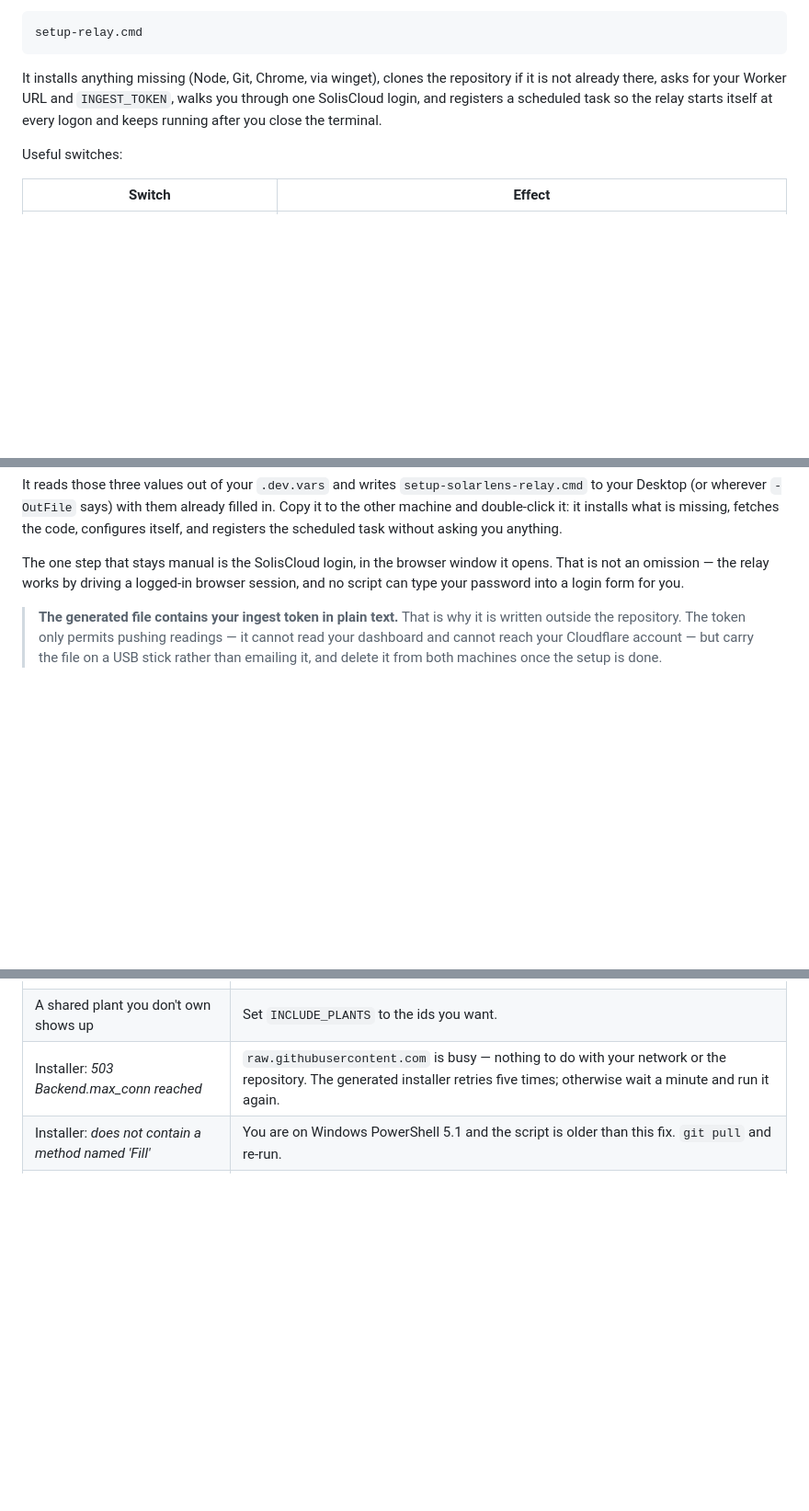
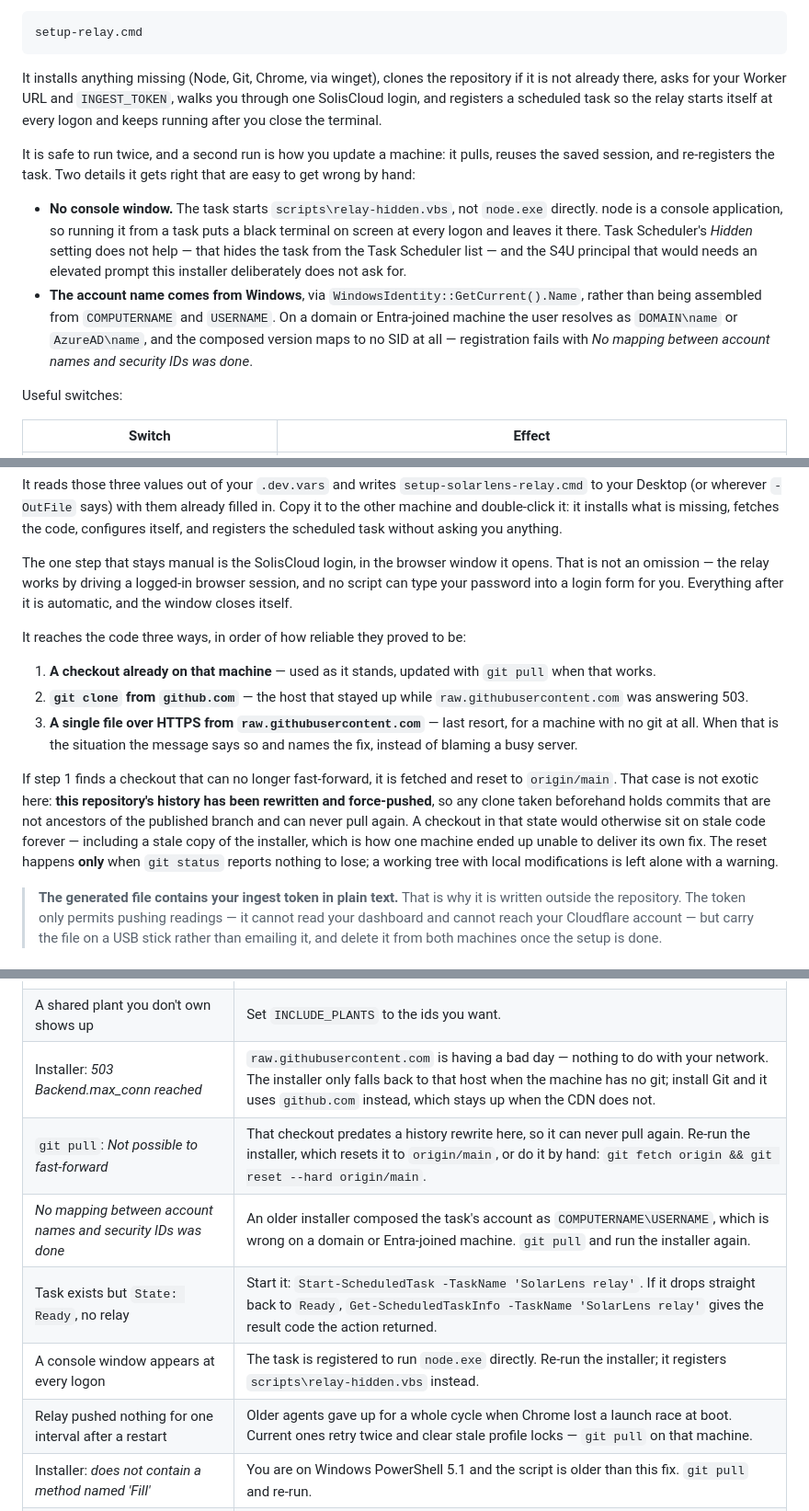
Before and after one commit to muhammadmobi/SolarLens, a Markdown page: README.md, 3 parts joined by grey strips. Shown at 92% size. GitHub-like rendering; blank space fills up the shorter version.

Commit message:
Bring the README up to what the last day actually changed
The relay section described an agent somebody starts by hand. It is a scheduled
task now, started through a WSH launcher because node.exe is a console
application and would otherwise put a terminal on screen at every logon, and
registered under the name Windows reports rather than one composed from
COMPUTERNAME and USERNAME - which is wrong on any domain or Entra-joined
machine and fails there with no mapping to a SID.

The second-machine installer no longer hangs on one file from
raw.githubusercontent.com. It prefers a checkout already present, then git
clone from github.com, and keeps the single-file download only for a machine
with no git. The history rewrite that makes older clones unable to fast-forward
is written down, along with the reset that recovers them and the condition -
nothing uncommitted - under which that is safe.

Seven troubleshooting entries, every one of them something that actually
happened while setting a second machine up, each naming the fix rather than the
symptom. RELAY_ONCE and RELAY_PROFILE join the configuration table, and
public-view.ts, relay-hidden.vbs and public-view.test.ts join the layout, which
had been listing files that no longer exist and hiding ones that matter.

Two figures were simply wrong: the staleness cutoff has been 25 minutes since
the poll interval moved, and the page no longer asks for a token to open.

```diff
--- a/README.md
+++ b/README.md
@@ -258,6 +259,23 @@ repository if it is not already there, asks for your Worker URL and
 scheduled task so the relay starts itself at every logon and keeps running
 after you close the terminal.
 
+It is safe to run twice, and a second run is how you update a machine: it pulls,
+reuses the saved session, and re-registers the task. Two details it gets right
+that are easy to get wrong by hand:
+
+- **No console window.** The task starts `scripts\relay-hidden.vbs`, not
+  `node.exe` directly. node is a console application, so running it from a task
+  puts a black terminal on screen at every logon and leaves it there. Task
+  Scheduler's *Hidden* setting does not help — that hides the task from the
+  Task Scheduler list — and the S4U principal that would needs an elevated
+  prompt this installer deliberately does not ask for.
+- **The account name comes from Windows**, via
+  `WindowsIdentity::GetCurrent().Name`, rather than being assembled from
+  `COMPUTERNAME` and `USERNAME`. On a domain or Entra-joined machine the user
+  resolves as `DOMAIN\name` or `AzureAD\name`, and the composed version maps to
+  no SID at all — registration fails with *No mapping between account names and
+  security IDs was done*.
+
 Useful switches:
 
 | Switch | Effect |
@@ -316,7 +336,27 @@ the scheduled task without asking you anything.
 The one step that stays manual is the SolisCloud login, in the browser window
 it opens. That is not an omission — the relay works by driving a logged-in
 browser session, and no script can type your password into a login form for
-you.
+you. Everything after it is automatic, and the window closes itself.
+
+It reaches the code three ways, in order of how reliable they proved to be:
+
+1. **A checkout already on that machine** — used as it stands, updated with
+   `git pull` when that works.
+2. **`git clone` from `github.com`** — the host that stayed up while
+   `raw.githubusercontent.com` was answering 503.
+3. **A single file over HTTPS from `raw.githubusercontent.com`** — last resort,
+   for a machine with no git at all. When that is the situation the message says
+   so and names the fix, instead of blaming a busy server.
+
+If step 1 finds a checkout that can no longer fast-forward, it is fetched and
+reset to `origin/main`. That case is not exotic here: **this repository's
+history has been rewritten and force-pushed**, so any clone taken beforehand
+holds commits that are not ancestors of the published branch and can never pull
+again. A checkout in that state would otherwise sit on stale code forever —
+including a stale copy of the installer, which is how one machine ended up
+unable to deliver its own fix. The reset happens **only** when `git status`
+reports nothing to lose; a working tree with local modifications is left alone
+with a warning.
 
 > **The generated file contains your ingest token in plain text.** That is why
 > it is written outside the repository. The token only permits pushing
@@ -571,7 +616,12 @@ solar-lens/
 | Deploy: *register a workers.dev subdomain* | One-time account step; follow the printed link or pick a name in the dashboard, then deploy again. |
 | PowerShell: *The token '&&' is not valid* | Run the two commands on separate lines. |
 | A shared plant you don't own shows up | Set `INCLUDE_PLANTS` to the ids you want. |
-| Installer: *503 Backend.max_conn reached* | `raw.githubusercontent.com` is busy — nothing to do with your network or the repository. The generated installer retries five times; otherwise wait a minute and run it again. |
+| Installer: *503 Backend.max_conn reached* | `raw.githubusercontent.com` is having a bad day — nothing to do with your network. The installer only falls back to that host when the machine has no git; install Git and it uses `github.com` instead, which stays up when the CDN does not. |
+| `git pull`: *Not possible to fast-forward* | That checkout predates a history rewrite here, so it can never pull again. Re-run the installer, which resets it to `origin/main`, or do it by hand: `git fetch origin && git reset --hard origin/main`. |
+| *No mapping between account names and security IDs was done* | An older installer composed the task's account as `COMPUTERNAME\USERNAME`, which is wrong on a domain or Entra-joined machine. `git pull` and run the installer again. |
+| Task exists but `State: Ready`, no relay | Start it: `Start-ScheduledTask -TaskName 'SolarLens relay'`. If it drops straight back to `Ready`, `Get-ScheduledTaskInfo -TaskName 'SolarLens relay'` gives the result code the action returned. |
+| A console window appears at every logon | The task is registered to run `node.exe` directly. Re-run the installer; it registers `scripts\relay-hidden.vbs` instead. |
+| Relay pushed nothing for one interval after a restart | Older agents gave up for a whole cycle when Chrome lost a launch race at boot. Current ones retry twice and clear stale profile locks — `git pull` on that machine. |
 | Installer: *does not contain a method named 'Fill'* | You are on Windows PowerShell 5.1 and the script is older than this fix. `git pull` and re-run. |
 | Relay stopped after a token change | `INGEST_TOKEN` must match in Cloudflare **and** in `.dev.vars` on every relay machine. Use `scripts\rotate-tokens.ps1` so both move together, then restart the relay. |
 | You have lost `API_TOKEN` or `INGEST_TOKEN` | Cloudflare never reads a secret back. Replace it — see [Replacing a token](#replacing-a-token). |
```
Also changed, not shown: other parts of README.md (+9 -1 lines).
